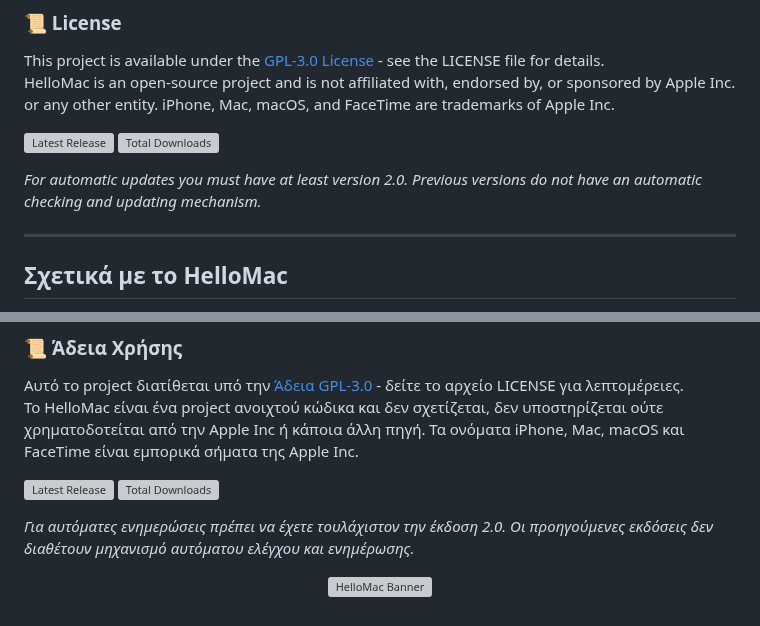
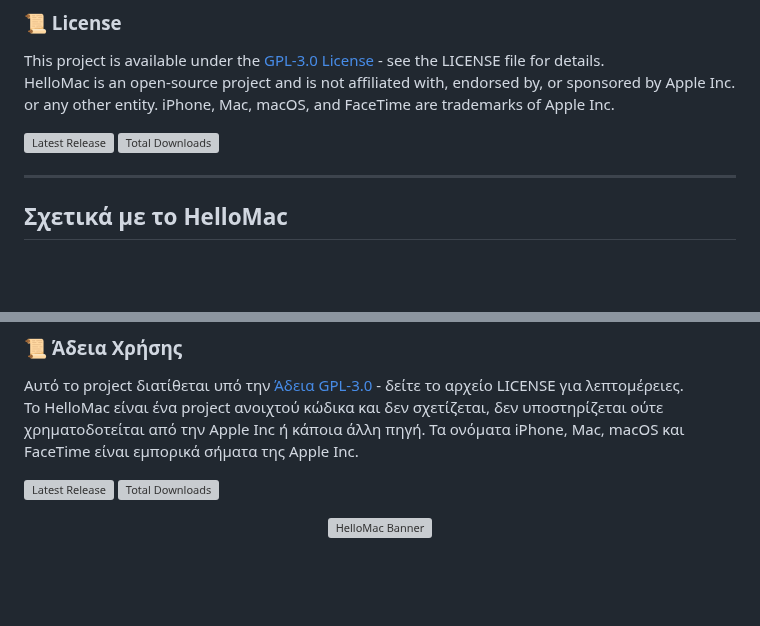
Before and after one commit to Konstantinos2106/HelloMac, a Markdown page: README.md, 2 parts joined by grey strips. Drawn GitHub-style; blank space fills up the shorter version; grey boxes are pictures that could not be loaded.

```diff
--- a/README.md
+++ b/README.md
@@ -92,8 +92,6 @@ HelloMac is an open-source project and is not affiliated with, endorsed by, or s
 
 [![Latest Release](https://img.shields.io/github/v/release/Konstantinos2106/HelloMac)](https://github.com/Konstantinos2106/HelloMac/releases/latest) [![Total Downloads](https://img.shields.io/github/downloads/Konstantinos2106/HelloMac/total)](https://github.com/Konstantinos2106/HelloMac/releases)
 
-_For automatic updates you must have at least version 2.0. Previous versions do not have an automatic checking and updating mechanism._
-
 ---
 
 ## Σχετικά με το HelloMac
@@ -172,8 +170,6 @@ _For automatic updates you must have at least version 2.0. Previous versions do
 
 [![Latest Release](https://img.shields.io/github/v/release/Konstantinos2106/HelloMac)](https://github.com/Konstantinos2106/HelloMac/releases/latest) [![Total Downloads](https://img.shields.io/github/downloads/Konstantinos2106/HelloMac/total)](https://github.com/Konstantinos2106/HelloMac/releases)
 
-_Για αυτόματες ενημερώσεις πρέπει να έχετε τουλάχιστον την έκδοση 2.0. Οι προηγούμενες εκδόσεις δεν διαθέτουν μηχανισμό αυτόματου ελέγχου και ενημέρωσης._
-
 <p align="center">
   <img src="Icns_Photos/Banner.webp" alt="HelloMac Banner" width="100%">
 </p>
```
